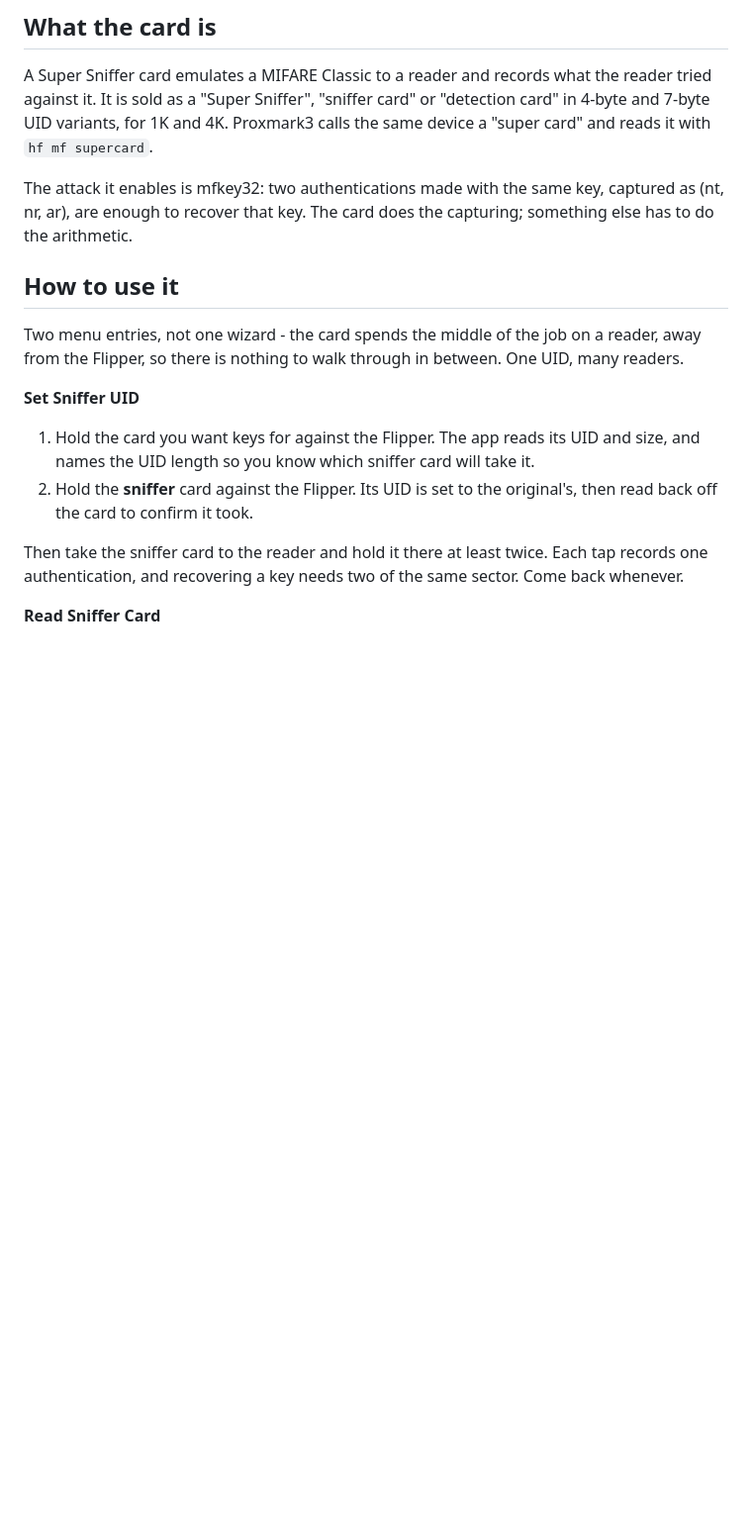
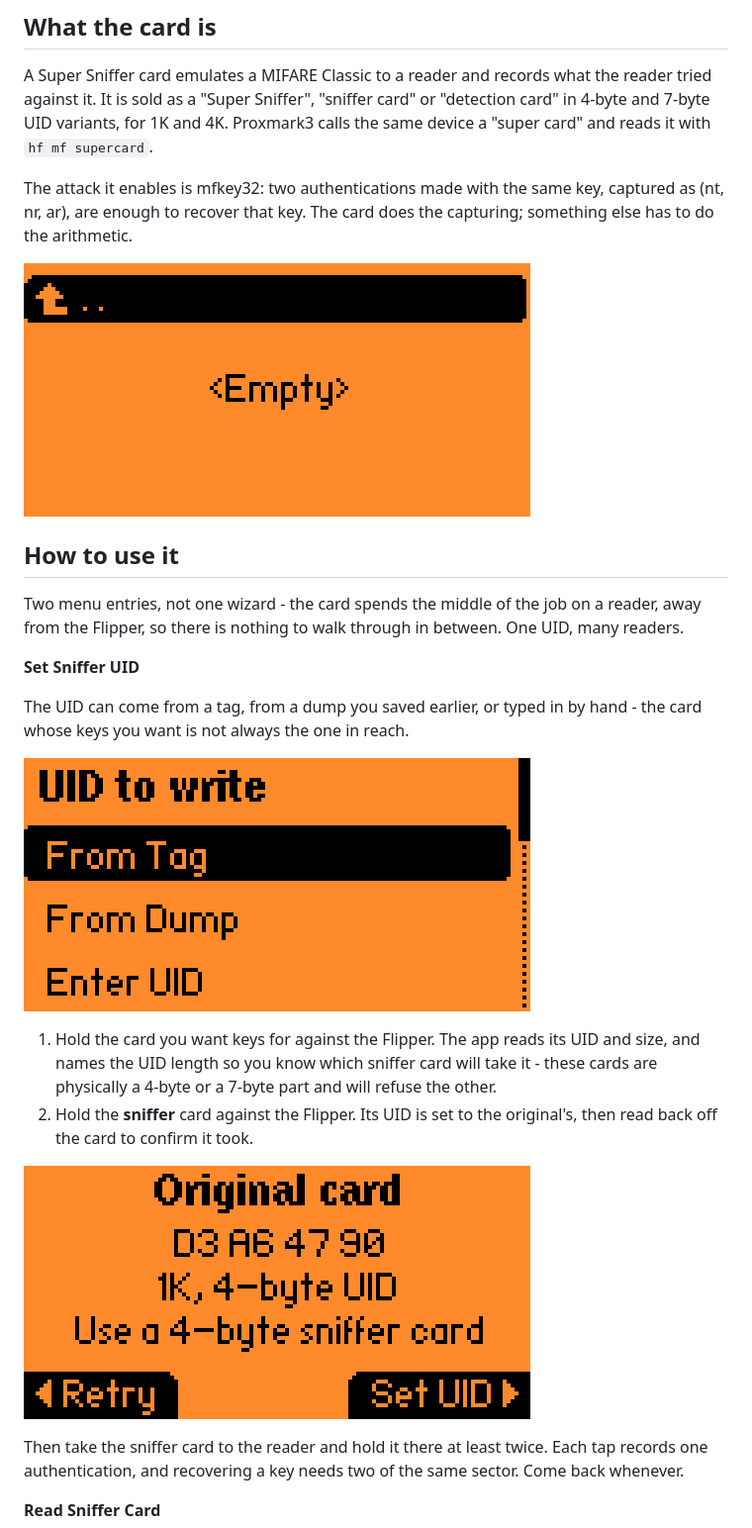
Before and after one commit to DarkFlippers/super-sniffer-card, a Markdown page: README.md, the part around one of its changes. Shown at 99% size. Rendered like a GitHub page; pictures changed too: screenshots/confirm-uid.png (added), screenshots/menu.png (added), screenshots/uid-source.png (added); blank space fills up the shorter version.

```diff
--- a/README.md
+++ b/README.md
@@ -14,6 +14,8 @@ The attack it enables is mfkey32: two authentications made with the same key, ca
 (nt, nr, ar), are enough to recover that key. The card does the capturing; something else has to
 do the arithmetic.
 
+![Main menu](screenshots/menu.png)
+
 ## How to use it
 
 Two menu entries, not one wizard - the card spends the middle of the job on a reader, away from
@@ -21,10 +23,18 @@ the Flipper, so there is nothing to walk through in between. One UID, many reade
 
 **Set Sniffer UID**
 
+The UID can come from a tag, from a dump you saved earlier, or typed in by hand - the card whose
+keys you want is not always the one in reach.
+
+![Where the UID comes from](screenshots/uid-source.png)
+
 1. Hold the card you want keys for against the Flipper. The app reads its UID and size, and names
-   the UID length so you know which sniffer card will take it.
+   the UID length so you know which sniffer card will take it - these cards are physically a
+   4-byte or a 7-byte part and will refuse the other.
 2. Hold the **sniffer** card against the Flipper. Its UID is set to the original's, then read back
    off the card to confirm it took.
+
+![Confirming the UID to write](screenshots/confirm-uid.png)
 
 Then take the sniffer card to the reader and hold it there at least twice. Each tap records one
 authentication, and recovering a key needs two of the same sector. Come back whenever.
```
Also changed, not shown: other parts of README.md (+15 -0 lines), screenshots/how-to-use.png (added), 1 other file.
